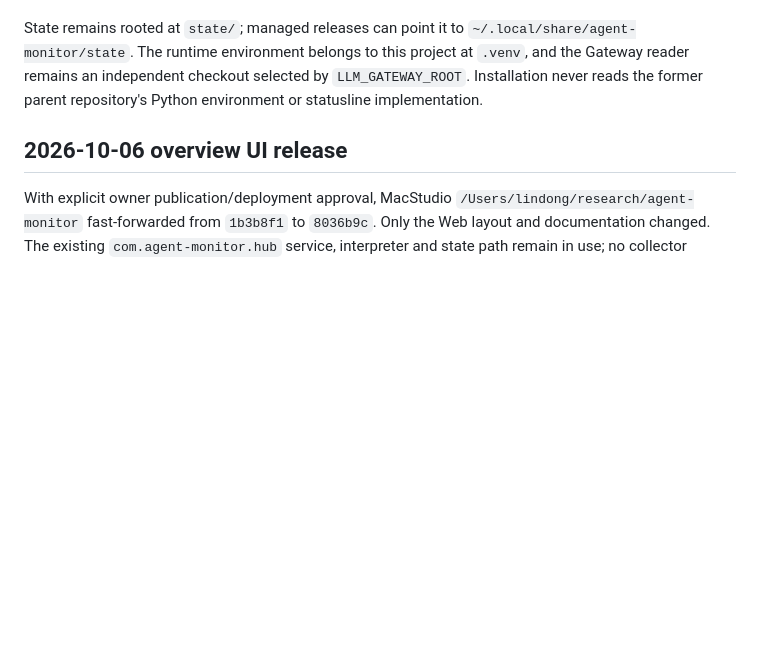
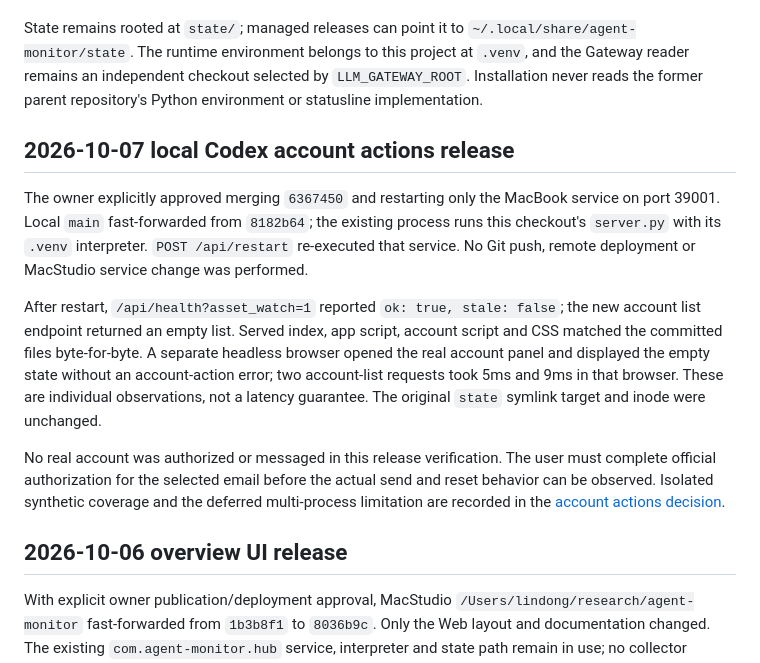
Before and after one commit to lindong28/agent-monitor, a Markdown page: docs/operations/services.md, the part around the change. GitHub-like rendering; blank space fills up the shorter version.

Commit message:
docs(operations): record local Codex account actions release

```diff
--- a/docs/operations/services.md
+++ b/docs/operations/services.md
@@ -3,6 +3,14 @@
 Current source layout is this repository's root. Install runtime and assets with `./install.sh`; stage without changing services with `./install.sh --no-services`. The canonical CLI is `~/.local/bin/agent-monitor`. `com.agent-monitor.rollup` collects locally (Hub mode: `collect`, 120 seconds; standalone: `refresh`, 3600 seconds); `com.agent-monitor.hub` serves MacStudio on port 39001. Configure a role with `./install.sh hub <machine>`. Lifecycle commands are documented in the [README](../../README.md).
 
 State remains rooted at `state/`; managed releases can point it to `~/.local/share/agent-monitor/state`. The runtime environment belongs to this project at `.venv`, and the Gateway reader remains an independent checkout selected by `LLM_GATEWAY_ROOT`. Installation never reads the former parent repository's Python environment or statusline implementation.
+
+## 2026-10-07 local Codex account actions release
+
+The owner explicitly approved merging `6367450` and restarting only the MacBook service on port 39001. Local `main` fast-forwarded from `8182b64`; the existing process runs this checkout's `server.py` with its `.venv` interpreter. `POST /api/restart` re-executed that service. No Git push, remote deployment or MacStudio service change was performed.
+
+After restart, `/api/health?asset_watch=1` reported `ok: true, stale: false`; the new account list endpoint returned an empty list. Served index, app script, account script and CSS matched the committed files byte-for-byte. A separate headless browser opened the real account panel and displayed the empty state without an account-action error; two account-list requests took 5ms and 9ms in that browser. These are individual observations, not a latency guarantee. The original `state` symlink target and inode were unchanged.
+
+No real account was authorized or messaged in this release verification. The user must complete official authorization for the selected email before the actual send and reset behavior can be observed. Isolated synthetic coverage and the deferred multi-process limitation are recorded in the [account actions decision](../adr/20261007-c814-codex-account-actions.md).
 
 ## 2026-10-06 overview UI release
 
```
